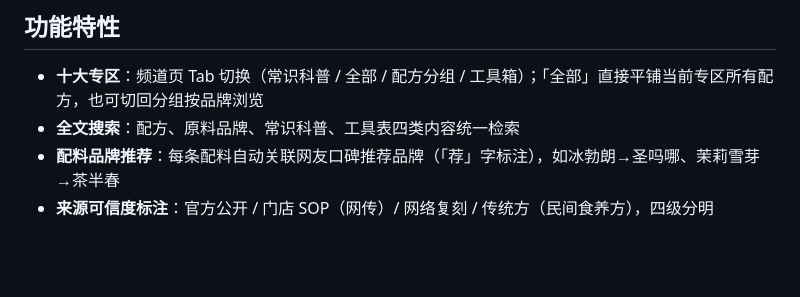
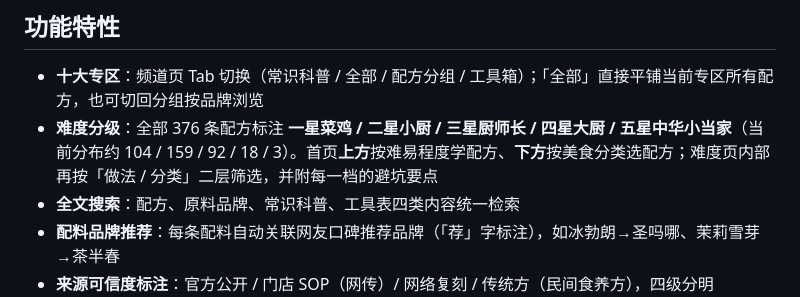
Before and after one commit to Huanglenle/food-knowledge-base, a Markdown page: README.md, the part around the change. Rendered like a GitHub page; blank space fills up the shorter version.

Commit message:
同步 README：新增难度分级功能说明（5 级标注 + 首页双板块 + 难度页二层筛选）

```diff
--- a/README.md
+++ b/README.md
@@ -108,6 +108,7 @@
 ## 功能特性
 
 - **十大专区**：频道页 Tab 切换（常识科普 / 全部 / 配方分组 / 工具箱）；「全部」直接平铺当前专区所有配方，也可切回分组按品牌浏览
+- **难度分级**：全部 376 条配方标注 **一星菜鸡 / 二星小厨 / 三星厨师长 / 四星大厨 / 五星中华小当家**（当前分布约 104 / 159 / 92 / 18 / 3）。首页**上方**按难易程度学配方、**下方**按美食分类选配方；难度页内部再按「做法 / 分类」二层筛选，并附每一档的避坑要点
 - **全文搜索**：配方、原料品牌、常识科普、工具表四类内容统一检索
 - **配料品牌推荐**：每条配料自动关联网友口碑推荐品牌（「荐」字标注），如冰勃朗→圣吗哪、茉莉雪芽→茶半春
 - **来源可信度标注**：官方公开 / 门店 SOP（网传）/ 网络复刻 / 传统方（民间食养方），四级分明
```
